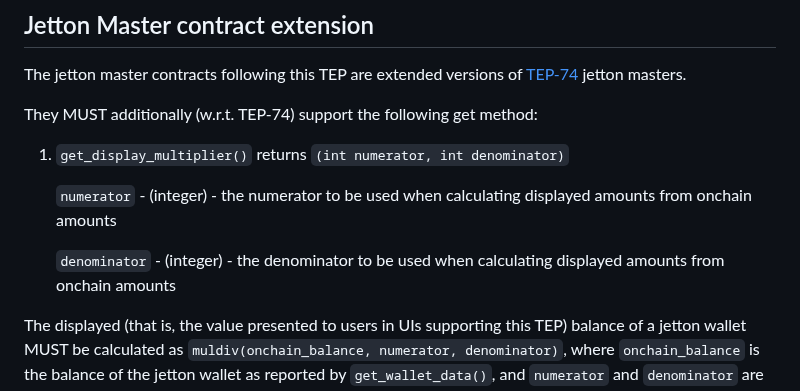
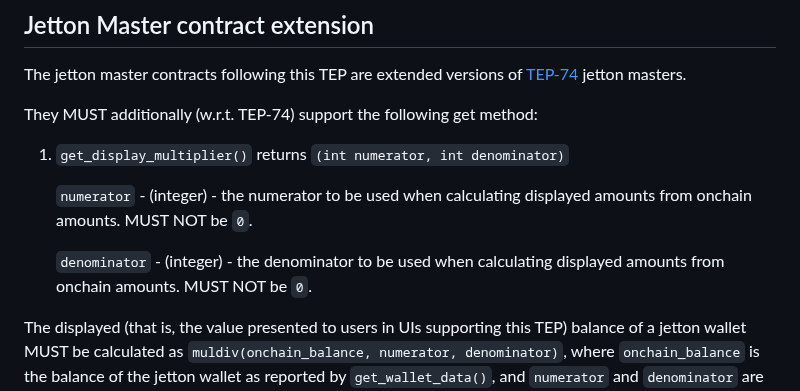
Before and after one commit to ton-blockchain/TEPs, a Markdown page: text/0000-scaled-ui-jettons.md, the part around the change. Rendered like a GitHub page.

Commit message:
chore: clarifty get method return values

```diff
--- a/text/0000-scaled-ui-jettons.md
+++ b/text/0000-scaled-ui-jettons.md
@@ -30,9 +30,9 @@ The jetton master contracts following this TEP are extended versions of [TEP-74]
 They MUST additionally (w.r.t. TEP-74) support the following get method:
 1. `get_display_multiplier()` returns `(int numerator, int denominator)`
 
-   `numerator` - (integer) - the numerator to be used when calculating displayed amounts from onchain amounts
+   `numerator` - (integer) - the numerator to be used when calculating displayed amounts from onchain amounts. MUST NOT be `0`.
 
-   `denominator` - (integer) - the denominator to be used when calculating displayed amounts from onchain amounts
+   `denominator` - (integer) - the denominator to be used when calculating displayed amounts from onchain amounts. MUST NOT be `0`.
 
 The displayed (that is, the value presented to users in UIs supporting this TEP) balance of a jetton wallet MUST be calculated as `muldiv(onchain_balance, numerator, denominator)`, where `onchain_balance` is the balance of the jetton wallet as reported by `get_wallet_data()`, and `numerator` and `denominator` are the values returned by `get_display_multiplier()`. The displayed balance calculated in such a way and presented to the user MUST still respect the `decimals` reported by jetton's metadata. Similarly, the total displayed supply MUST be calculated as `muldiv(total_onchain_supply, numerator, denominator)`.
 
```
